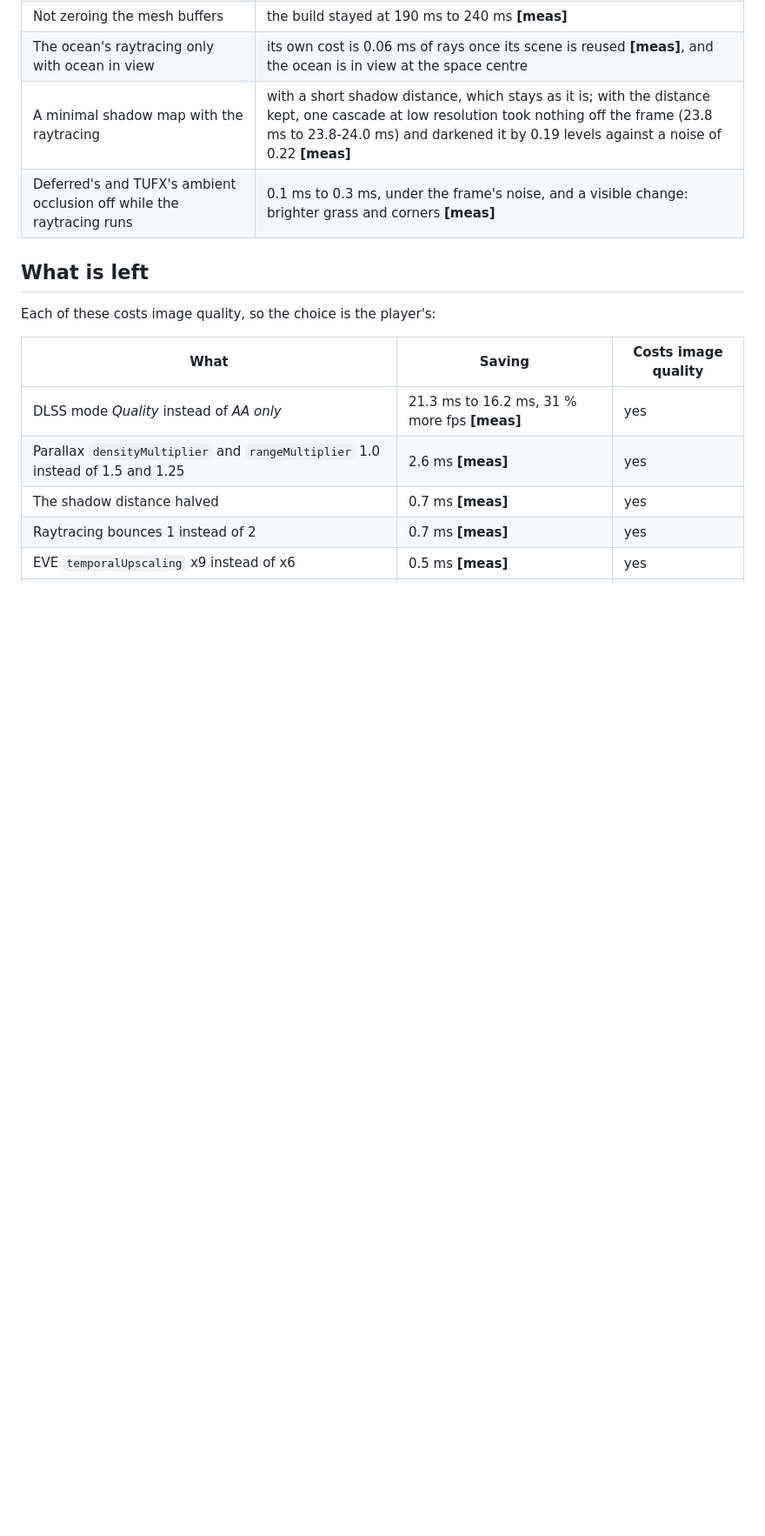
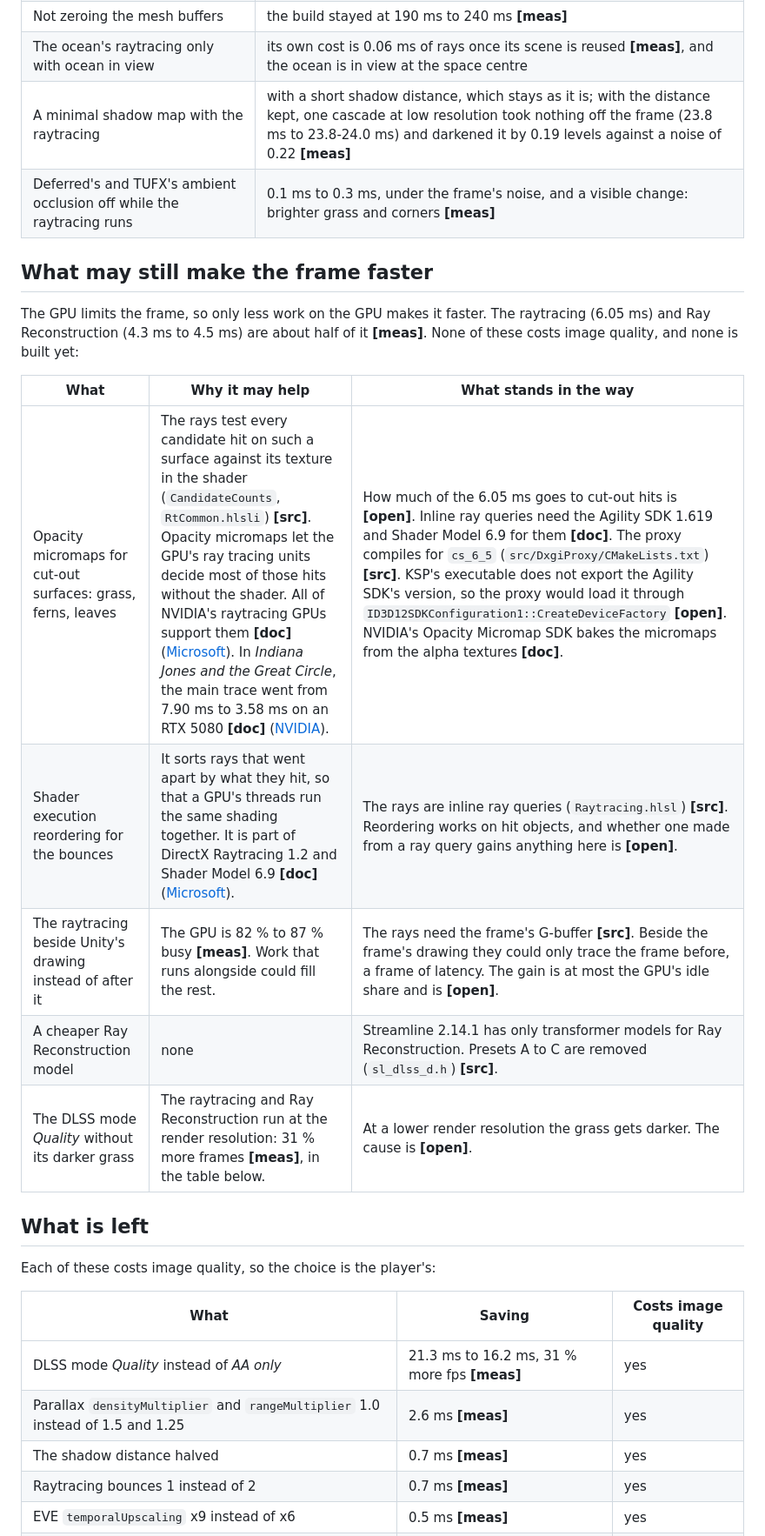
Before and after one commit to CaptainKeyboard/ReDefinition, a Markdown page: docs/development/performance-findings.md, the part around one of its changes. Shown at 87% size. GitHub-like rendering; blank space fills up the shorter version.

```diff
--- a/docs/development/performance-findings.md
+++ b/docs/development/performance-findings.md
@@ -241,6 +246,20 @@ shots compared with shots without it.
 | A minimal shadow map with the raytracing | with a short shadow distance, which stays as it is; with the distance kept, one cascade at low resolution took nothing off the frame (23.8 ms to 23.8-24.0 ms) and darkened it by 0.19 levels against a noise of 0.22 **[meas]** |
 | Deferred's and TUFX's ambient occlusion off while the raytracing runs | 0.1 ms to 0.3 ms, under the frame's noise, and a visible change: brighter grass and corners **[meas]** |
 
+## What may still make the frame faster
+
+The GPU limits the frame, so only less work on the GPU makes it faster. The
+raytracing (6.05 ms) and Ray Reconstruction (4.3 ms to 4.5 ms) are about half of it
+**[meas]**. None of these costs image quality, and none is built yet:
+
+| What | Why it may help | What stands in the way |
+|---|---|---|
+| Opacity micromaps for cut-out surfaces: grass, ferns, leaves | The rays test every candidate hit on such a surface against its texture in the shader (`CandidateCounts`, `RtCommon.hlsli`) **[src]**. Opacity micromaps let the GPU's ray tracing units decide most of those hits without the shader. All of NVIDIA's raytracing GPUs support them **[doc]** ([Microsoft](https://devblogs.microsoft.com/directx/d3d12-opacity-micromaps/)). In *Indiana Jones and the Great Circle*, the main trace went from 7.90 ms to 3.58 ms on an RTX 5080 **[doc]** ([NVIDIA](https://developer.nvidia.com/blog/path-tracing-optimizations-in-indiana-jones-opacity-micromaps-and-compaction-of-dynamic-blass/)). | How much of the 6.05 ms goes to cut-out hits is **[open]**. Inline ray queries need the Agility SDK 1.619 and Shader Model 6.9 for them **[doc]**. The proxy compiles for `cs_6_5` (`src/DxgiProxy/CMakeLists.txt`) **[src]**. KSP's executable does not export the Agility SDK's version, so the proxy would load it through `ID3D12SDKConfiguration1::CreateDeviceFactory` **[open]**. NVIDIA's Opacity Micromap SDK bakes the micromaps from the alpha textures **[doc]**. |
+| Shader execution reordering for the bounces | It sorts rays that went apart by what they hit, so that a GPU's threads run the same shading together. It is part of DirectX Raytracing 1.2 and Shader Model 6.9 **[doc]** ([Microsoft](https://devblogs.microsoft.com/directx/shader-execution-reordering/)). | The rays are inline ray queries (`Raytracing.hlsl`) **[src]**. Reordering works on hit objects, and whether one made from a ray query gains anything here is **[open]**. |
+| The raytracing beside Unity's drawing instead of after it | The GPU is 82 % to 87 % busy **[meas]**. Work that runs alongside could fill the rest. | The rays need the frame's G-buffer **[src]**. Beside the frame's drawing they could only trace the frame before, a frame of latency. The gain is at most the GPU's idle share and is **[open]**. |
+| A cheaper Ray Reconstruction model | none | Streamline 2.14.1 has only transformer models for Ray Reconstruction. Presets A to C are removed (`sl_dlss_d.h`) **[src]**. |
+| The DLSS mode *Quality* without its darker grass | The raytracing and Ray Reconstruction run at the render resolution: 31 % more frames **[meas]**, in the table below. | At a lower render resolution the grass gets darker. The cause is **[open]**. |
+
 ## What is left
 
 Each of these costs image quality, so the choice is the player's:
```
Also changed, not shown: other parts of docs/development/performance-findings.md (+9 -4 lines).
